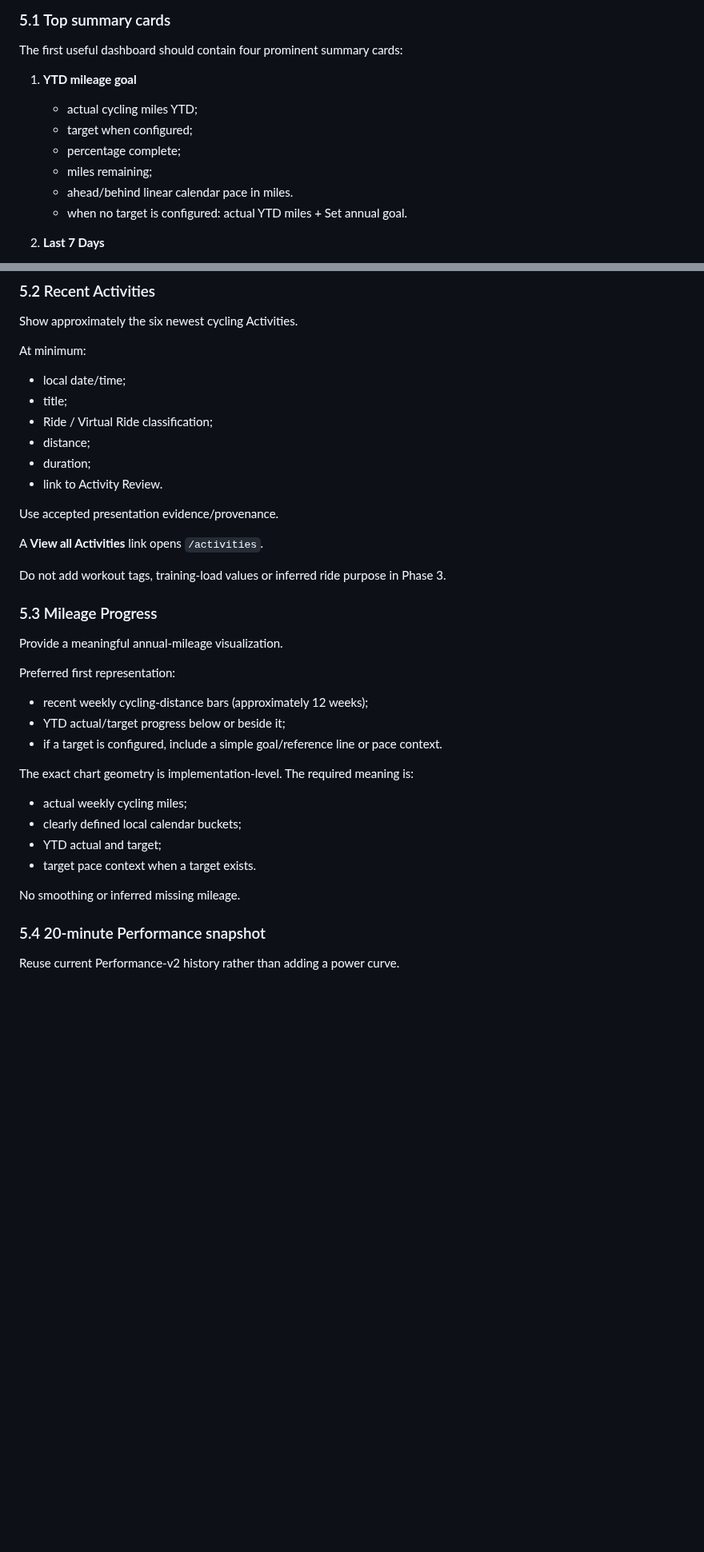
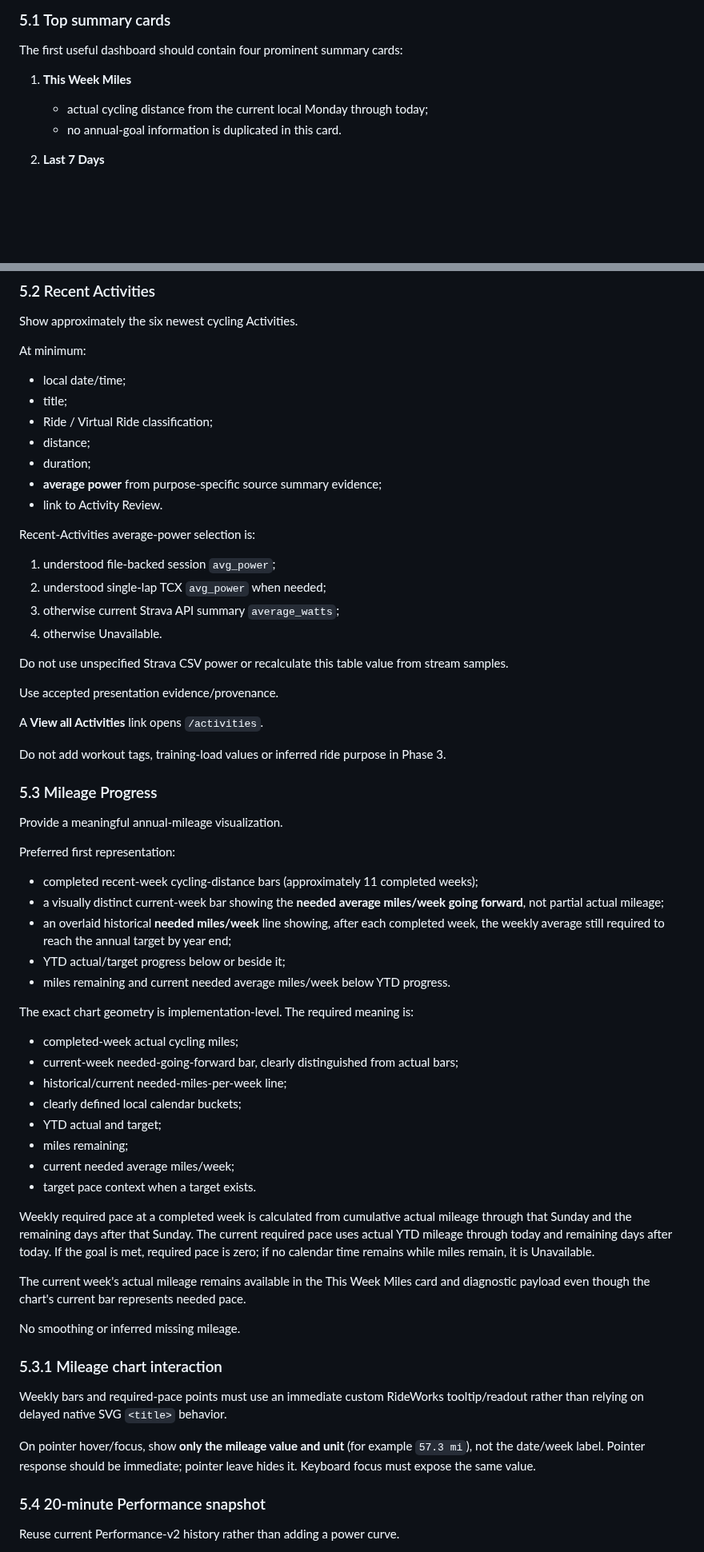
Before and after one commit to k14krug/my_strava, a Markdown page: docs/PHASE_3_ACCEPTANCE.md, 2 parts joined by grey strips. Shown at 80% size. Rendered like a GitHub page; blank space fills up the shorter version.

Commit message:
Refine Phase 3 dashboard Owner acceptance

```diff
--- a/docs/PHASE_3_ACCEPTANCE.md
+++ b/docs/PHASE_3_ACCEPTANCE.md
@@ -148,13 +148,9 @@ The supplied dashboard mockup is visual direction, not a literal feature checkli
 
 The first useful dashboard should contain four prominent summary cards:
 
-1. **YTD mileage goal**
-   - actual cycling miles YTD;
-   - target when configured;
-   - percentage complete;
-   - miles remaining;
-   - ahead/behind linear calendar pace in miles.
-   - when no target is configured: actual YTD miles + Set annual goal.
+1. **This Week Miles**
+   - actual cycling distance from the current local Monday through today;
+   - no annual-goal information is duplicated in this card.
 
 2. **Last 7 Days**
    - cycling distance over the trailing seven local calendar days;
@@ -186,7 +182,18 @@ At minimum:
 - Ride / Virtual Ride classification;
 - distance;
 - duration;
+- **average power** from purpose-specific source summary evidence;
 - link to Activity Review.
+
+Recent-Activities average-power selection is:
+
+1. understood file-backed session `avg_power`;
+2. understood single-lap TCX `avg_power` when needed;
+3. otherwise current Strava API summary `average_watts`;
+4. otherwise Unavailable.
+
+Do not use unspecified Strava CSV power or recalculate this table value from
+stream samples.
 
 Use accepted presentation evidence/provenance.
 
@@ -200,18 +207,44 @@ Provide a meaningful annual-mileage visualization.
 
 Preferred first representation:
 
-- recent weekly cycling-distance bars (approximately 12 weeks);
+- completed recent-week cycling-distance bars (approximately 11 completed weeks);
+- a visually distinct current-week bar showing the **needed average miles/week going forward**, not partial actual mileage;
+- an overlaid historical **needed miles/week** line showing, after each completed week, the weekly average still required to reach the annual target by year end;
 - YTD actual/target progress below or beside it;
-- if a target is configured, include a simple goal/reference line or pace context.
+- miles remaining and current needed average miles/week below YTD progress.
 
 The exact chart geometry is implementation-level. The required meaning is:
 
-- actual weekly cycling miles;
+- completed-week actual cycling miles;
+- current-week needed-going-forward bar, clearly distinguished from actual bars;
+- historical/current needed-miles-per-week line;
 - clearly defined local calendar buckets;
 - YTD actual and target;
+- miles remaining;
+- current needed average miles/week;
 - target pace context when a target exists.
 
+Weekly required pace at a completed week is calculated from cumulative actual
+mileage through that Sunday and the remaining days after that Sunday. The
+current required pace uses actual YTD mileage through today and remaining days
+after today. If the goal is met, required pace is zero; if no calendar time
+remains while miles remain, it is Unavailable.
+
+The current week's actual mileage remains available in the This Week Miles card
+and diagnostic payload even though the chart's current bar represents needed
+pace.
+
 No smoothing or inferred missing mileage.
+
+### 5.3.1 Mileage chart interaction
+
+Weekly bars and required-pace points must use an immediate custom
+RideWorks tooltip/readout rather than relying on delayed native SVG
+`<title>` behavior.
+
+On pointer hover/focus, show **only the mileage value and unit** (for example
+`57.3 mi`), not the date/week label. Pointer response should be immediate;
+pointer leave hides it. Keyboard focus must expose the same value.
 
 ### 5.4 20-minute Performance snapshot
 
```
Also changed, not shown: other parts of docs/PHASE_3_ACCEPTANCE.md (+13 -11 lines).
